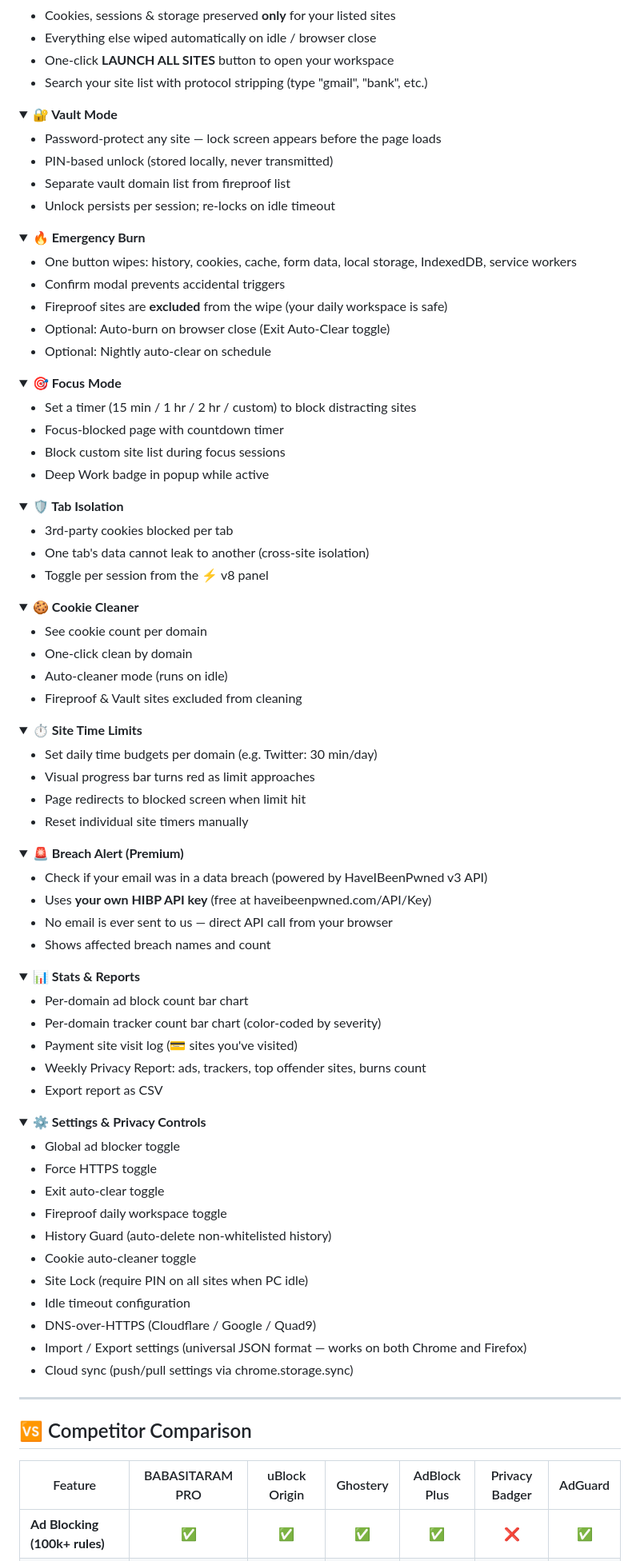
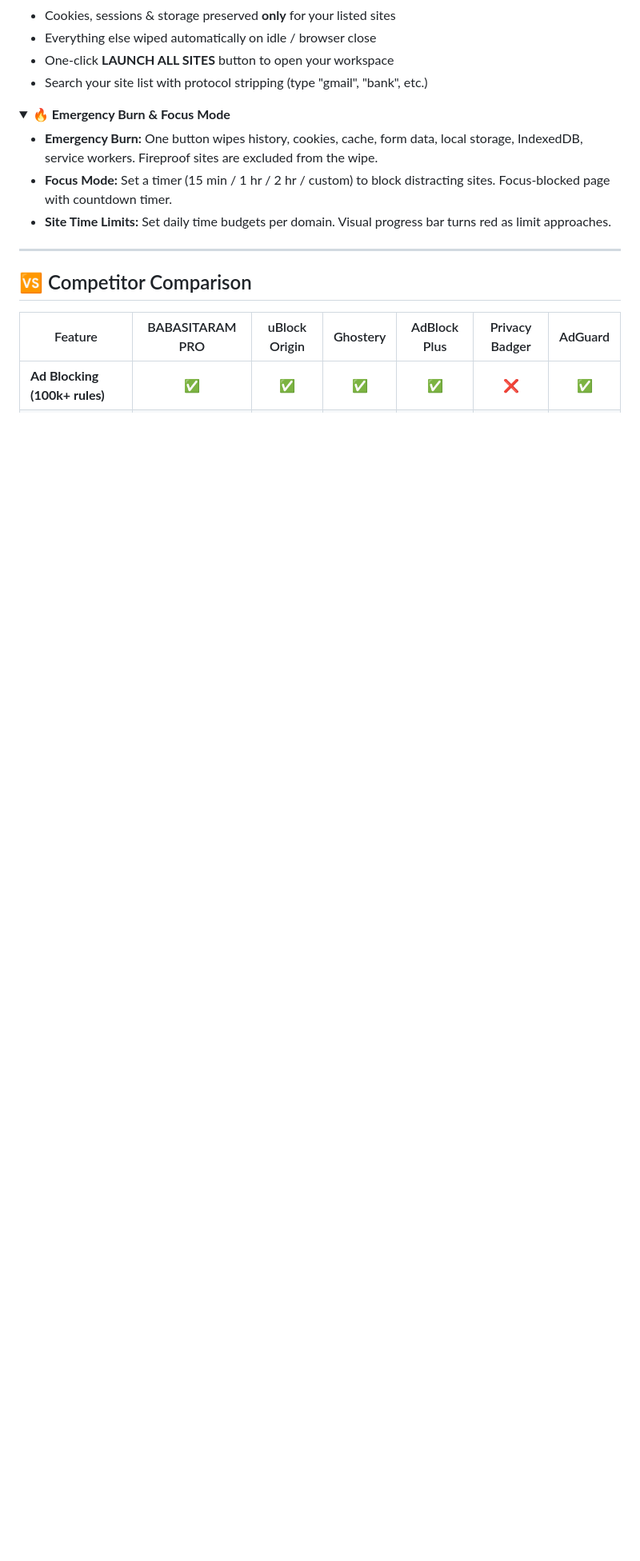
Before and after one commit to ramhardamp/babasitaram-pro, a Markdown page: README.md, the part around one of its changes. Shown at 80% size. Rendered like a GitHub page; folded sections open; blank space fills up the shorter version.

```diff
--- a/README.md
+++ b/README.md
@@ -71,100 +92,11 @@ Most ad blockers stop at blocking ads. **BABASITARAM PRO** is a complete privacy
 </details>
 
 <details>
-<summary><b>🔐 Vault Mode</b></summary>
+<summary><b>🔥 Emergency Burn & Focus Mode</b></summary>
 
-- Password-protect any site — lock screen appears before the page loads
-- PIN-based unlock (stored locally, never transmitted)
-- Separate vault domain list from fireproof list
-- Unlock persists per session; re-locks on idle timeout
-
-</details>
-
-<details>
-<summary><b>🔥 Emergency Burn</b></summary>
-
-- One button wipes: history, cookies, cache, form data, local storage, IndexedDB, service workers
-- Confirm modal prevents accidental triggers
-- Fireproof sites are **excluded** from the wipe (your daily workspace is safe)
-- Optional: Auto-burn on browser close (Exit Auto-Clear toggle)
-- Optional: Nightly auto-clear on schedule
-
-</details>
-
-<details>
-<summary><b>🎯 Focus Mode</b></summary>
-
-- Set a timer (15 min / 1 hr / 2 hr / custom) to block distracting sites
-- Focus-blocked page with countdown timer
-- Block custom site list during focus sessions
-- Deep Work badge in popup while active
-
-</details>
-
-<details>
-<summary><b>🛡️ Tab Isolation</b></summary>
-
-- 3rd-party cookies blocked per tab
-- One tab's data cannot leak to another (cross-site isolation)
-- Toggle per session from the ⚡ v8 panel
-
-</details>
-
-<details>
-<summary><b>🍪 Cookie Cleaner</b></summary>
-
-- See cookie count per domain
-- One-click clean by domain
-- Auto-cleaner mode (runs on idle)
-- Fireproof & Vault sites excluded from cleaning
-
-</details>
-
-<details>
-<summary><b>⏱️ Site Time Limits</b></summary>
-
-- Set daily time budgets per domain (e.g. Twitter: 30 min/day)
-- Visual progress bar turns red as limit approaches
-- Page redirects to blocked screen when limit hit
-- Reset individual site timers manually
-
-</details>
-
-<details>
-<summary><b>🚨 Breach Alert (Premium)</b></summary>
-
-- Check if your email was in a data breach (powered by HaveIBeenPwned v3 API)
-- Uses **your own HIBP API key** (free at haveibeenpwned.com/API/Key)
-- No email is ever sent to us — direct API call from your browser
-- Shows affected breach names and count
-
-</details>
-
-<details>
-<summary><b>📊 Stats & Reports</b></summary>
-
-- Per-domain ad block count bar chart
-- Per-domain tracker count bar chart (color-coded by severity)
-- Payment site visit log (💳 sites you've visited)
-- Weekly Privacy Report: ads, trackers, top offender sites, burns count
-- Export report as CSV
-
-</details>
-
-<details>
-<summary><b>⚙️ Settings & Privacy Controls</b></summary>
-
-- Global ad blocker toggle
-- Force HTTPS toggle
-- Exit auto-clear toggle
-- Fireproof daily workspace toggle
-- History Guard (auto-delete non-whitelisted history)
-- Cookie auto-cleaner toggle
-- Site Lock (require PIN on all sites when PC idle)
-- Idle timeout configuration
-- DNS-over-HTTPS (Cloudflare / Google / Quad9)
-- Import / Export settings (universal JSON format — works on both Chrome and Firefox)
-- Cloud sync (push/pull settings via chrome.storage.sync)
+- **Emergency Burn:** One button wipes history, cookies, cache, form data, local storage, IndexedDB, service workers. Fireproof sites are excluded from the wipe.
+- **Focus Mode:** Set a timer (15 min / 1 hr / 2 hr / custom) to block distracting sites. Focus-blocked page with countdown timer.
+- **Site Time Limits:** Set daily time budgets per domain. Visual progress bar turns red as limit approaches.
 
 </details>
 
```
Also changed, not shown: other parts of README.md (+128 -178 lines).
